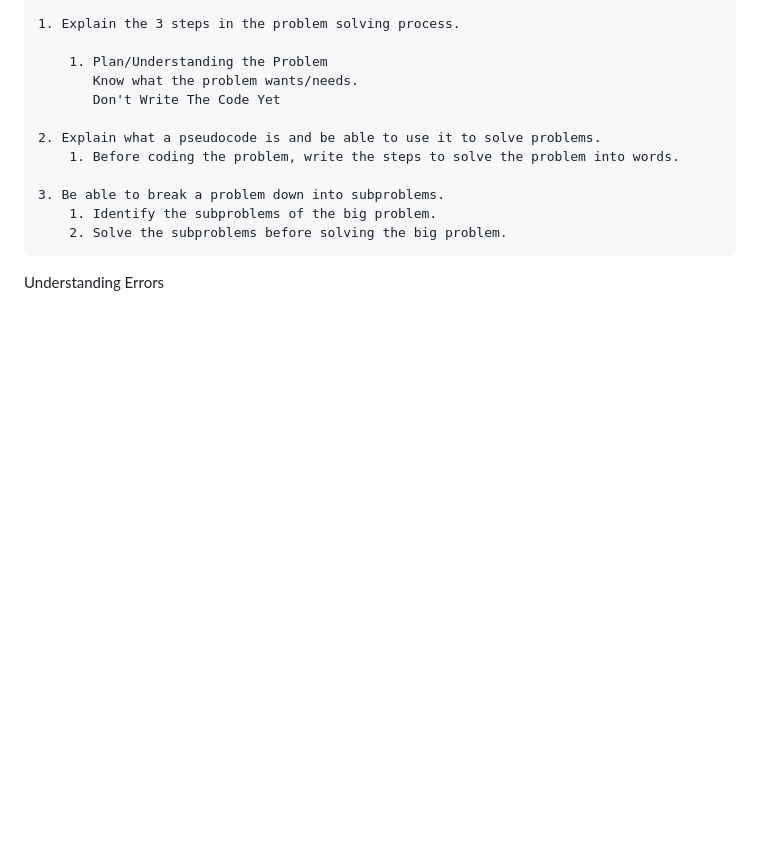
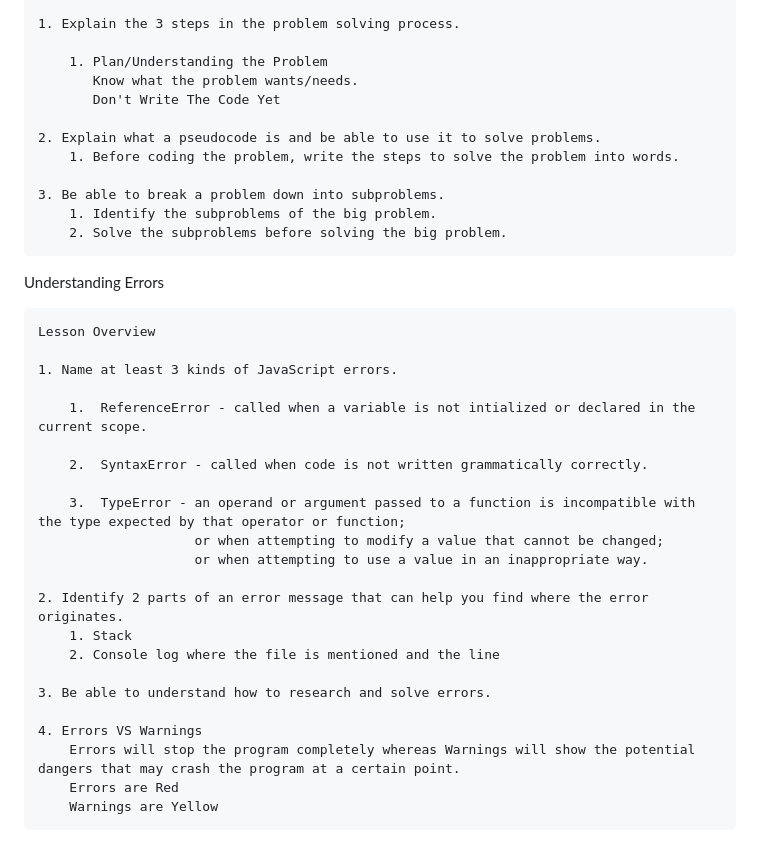
Before and after one commit to MZADC-DP/OdinProject-JavaScript, a Markdown page: README.md, the part around the change. GitHub-like rendering; blank space fills up the shorter version.

Commit message:
Solved The Understanding Errors Section

```diff
--- a/README.md
+++ b/README.md
@@ -187,3 +187,26 @@ Problem Solving
 
 
 Understanding Errors
+
+    Lesson Overview
+
+    1. Name at least 3 kinds of JavaScript errors.
+
+        1.  ReferenceError - called when a variable is not intialized or declared in the current scope.
+
+        2.  SyntaxError - called when code is not written grammatically correctly.
+
+        3.  TypeError - an operand or argument passed to a function is incompatible with the type expected by that operator or function;
+                        or when attempting to modify a value that cannot be changed;
+                        or when attempting to use a value in an inappropriate way.
+
+    2. Identify 2 parts of an error message that can help you find where the error originates.
+        1. Stack
+        2. Console log where the file is mentioned and the line
+
+    3. Be able to understand how to research and solve errors.
+
+    4. Errors VS Warnings
+        Errors will stop the program completely whereas Warnings will show the potential dangers that may crash the program at a certain point.
+        Errors are Red
+        Warnings are Yellow
```
